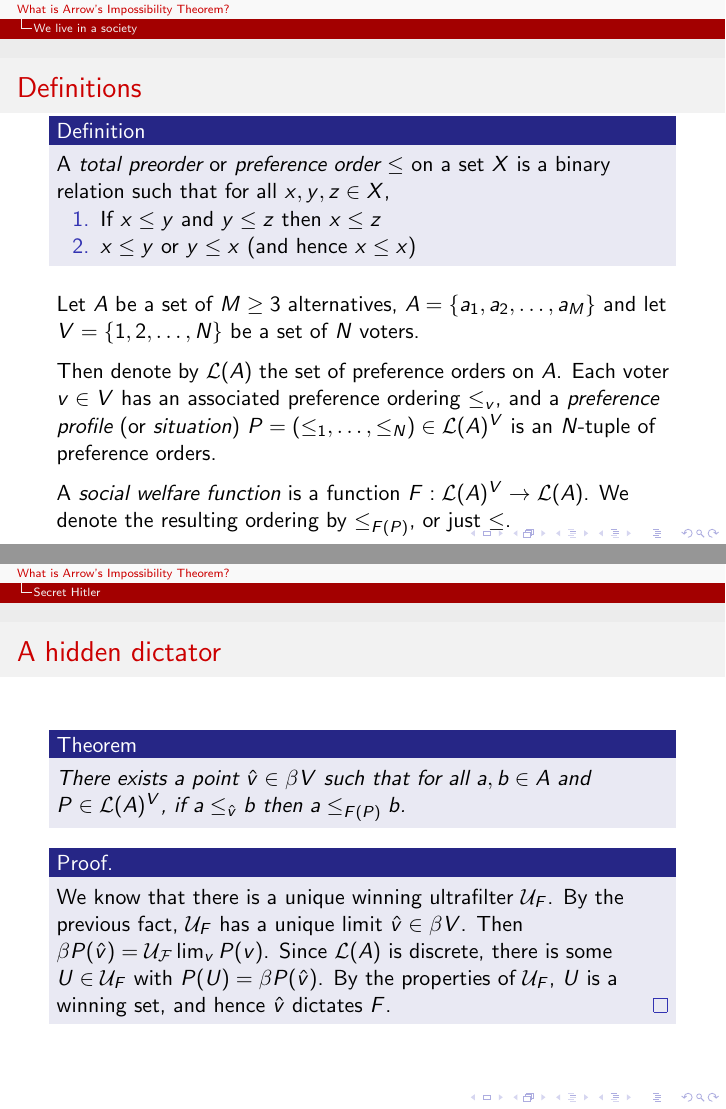
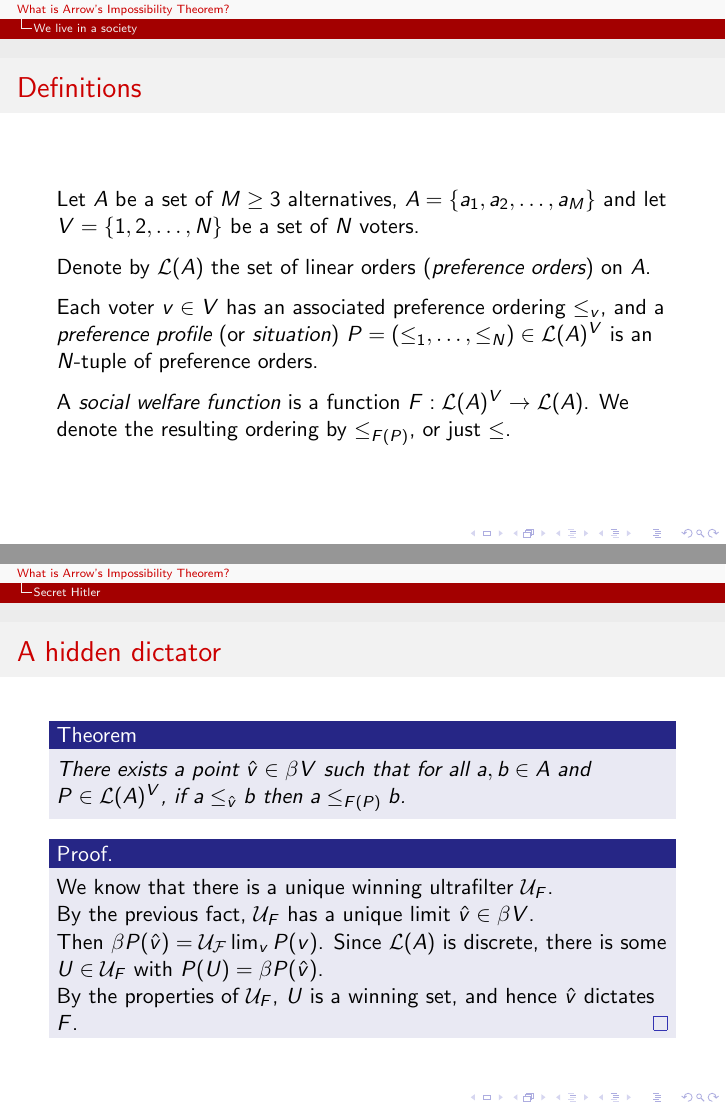
Before and after one commit to he-jesse/he-jesse, LaTeX slides (Talks/SU21-What-Is-Arrows/Presentation/WhatIsArrows.tex): pages 5 and 53 of 54 before the commit and pages 5 and 66 of 67 after it, joined at a grey line. Compiled offline with pdfLaTeX.

Commit message:
Revisions to What Is talk

```diff
--- a/Talks/SU21-What-Is-Arrows/Presentation/WhatIsArrows.tex
+++ b/Talks/SU21-What-Is-Arrows/Presentation/WhatIsArrows.tex
@@ -1,7 +1,7 @@
 \documentclass{beamer}
 \usepackage[utf8]{inputenc}
 \usepackage{enumerate, parskip, hyperref}
-\usepackage{biblatex}
+\usepackage[sorting=none]{biblatex}
 \usepackage{tikz-cd}
 \urlstyle{same}
 
@@ -29,20 +29,14 @@
 \begin{frame}
     \frametitle{Definitions}
 
-    \begin{definition}
-        A \emph{total preorder} or \emph{preference order} $\leq$ on a set $X$ is a binary relation such that for all $x, y, z \in X$,
-        \begin{enumerate}
-            \item If $x \leq y$ and $y \leq z$ then $x \leq z$
-            \item $x \leq y$ or $y \leq x$ (and hence $x \leq x$)
-        \end{enumerate}
-    \end{definition}
-
-    \pause
     Let $A$ be a set of $M \geq 3$ alternatives, $A = \{a_1, a_2, \dots, a_M\}$ and let $V = \{1, 2, \dots, N\}$ be a set of $N$ voters.
 
     \pause
-    Then denote by $\mathcal{L}(A)$ the set of preference orders on $A$. Each voter $v \in V$ has an associated preference ordering $\leq_v$,
-    and a \emph{preference profile} (or \emph{situation}) $P = (\leq_1, \dots, \leq_N) \in \mathcal{L}(A)^V$ is an $N$-tuple of preference orders.
+    Denote by $\mathcal{L}(A)$ the set of linear orders (\emph{preference orders}) on $A$.
+
+    \pause
+    Each voter $v \in V$ has an associated preference ordering $\leq_v$, and a \emph{preference profile} (or \emph{situation})
+    $P = (\leq_1, \dots, \leq_N) \in \mathcal{L}(A)^V$ is an $N$-tuple of preference orders.
 
     \pause
     A \emph{social welfare function} is a function $F : \mathcal{L}(A)^V \to \mathcal{L}(A)$. We denote the resulting ordering by $\leq_{F(P)}$,
@@ -359,10 +362,18 @@
     \end{theorem}
 
     \begin{proof}
-        We know that there is a unique winning ultrafilter $\mathcal{U}_F$. By the previous fact, $\mathcal{U}_F$ has a unique limit $\hat{v} \in
-        \mathit{\beta V}$. Then $\mathit{\beta P}(\hat{v}) = \mathcal{U_F}\lim_v P(v)$. Since $\mathcal{L}(A)$ is discrete, there is some
-        $U \in \mathcal{U}_F$ with $P(U) = \mathit{\beta P}(\hat{v})$. By the properties of $\mathcal{U}_F$, $U$ is a winning set, and hence
-        $\hat{v}$ dictates $F$.
+        \pause
+        We know that there is a unique winning ultrafilter $\mathcal{U}_F$.
+
+        \pause
+        By the previous fact, $\mathcal{U}_F$ has a unique limit $\hat{v} \in \mathit{\beta V}$.
+
+        \pause
+        Then $\mathit{\beta P}(\hat{v}) = \mathcal{U_F}\lim_v P(v)$. Since $\mathcal{L}(A)$ is discrete, there is some
+        $U \in \mathcal{U}_F$ with $P(U) = \mathit{\beta P}(\hat{v})$.
+
+        \pause
+        By the properties of $\mathcal{U}_F$, $U$ is a winning set, and hence $\hat{v}$ dictates $F$.
     \end{proof}
 
 \end{frame}
```
Also changed, not shown: Talks/SU21-What-Is-Arrows/Abstract/WhaiIsArrowsAbstract.tex (+1 -1 lines), Talks/SU21-What-Is-Arrows/Presentation/WhatIsArrows.bib (+7 -7 lines), Talks/SU21-What-Is-Arrows/Abstract/WhaiIsArrowsAbstract.pdf, Talks/SU21-What-Is-Arrows/Presentation/WhatIsArrows.pdf, Talks/SU21-What-Is-Arrows/Presentation/WhatIsArrows.tex (9 more changed lines), 3 other files.
